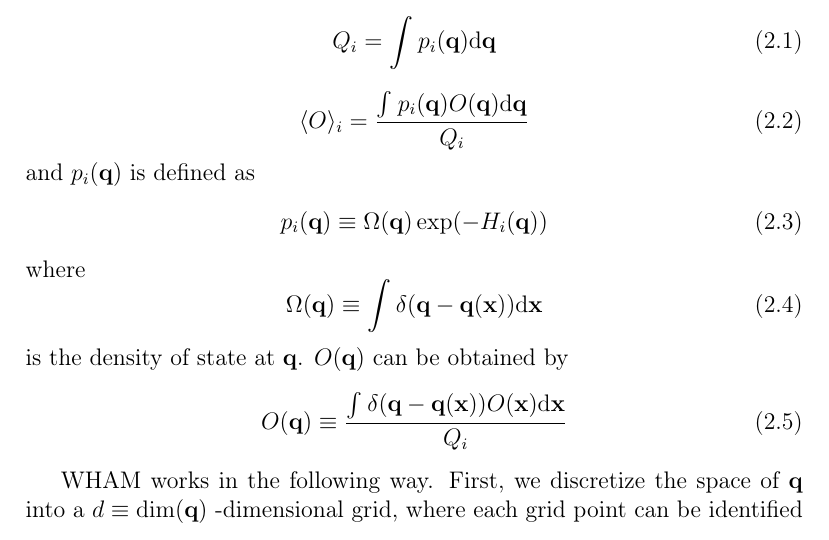
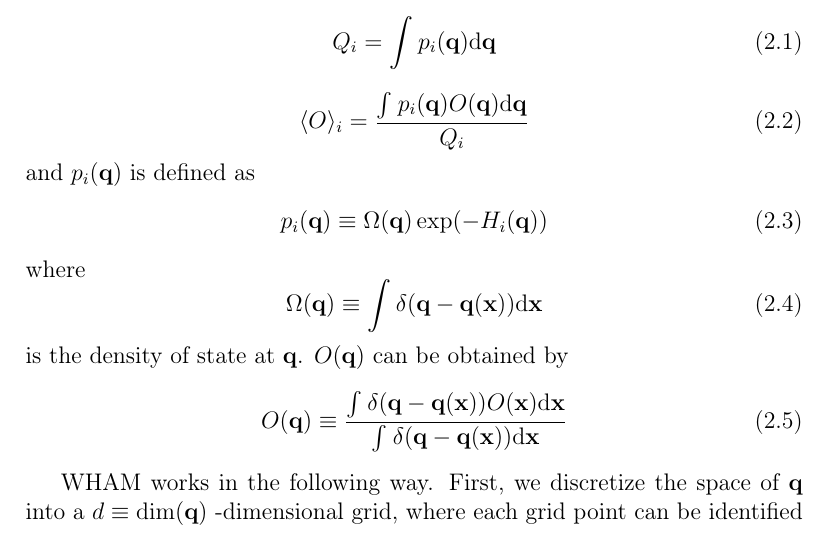
Before and after one commit to dejunlin/gwham, a LaTeX document (doc/doc.tex, which reads doc/theory.tex): part of page 3 of 7, cut so that both start at the same text. Compiled offline with pdfLaTeX.

Commit message:
fix equation 2.5

```diff
--- a/doc/theory.tex
+++ b/doc/theory.tex
@@ -24,7 +24,7 @@ where
 \end{equation}
 is the density of state at $\vect{q}$. $O(\vect{q})$ can be obtained by
 \begin{equation}
-O(\vect{q}) \equiv \frac{\intgrln{}{}{\delta(\vect{q}-\vect{q}(\vect{x}))O}{\vect{x}}}{Q_{i}}
+  O(\vect{q}) \equiv \frac{\intgrln{}{}{\delta(\vect{q}-\vect{q}(\vect{x}))O}{\vect{x}}}{\intgrlnnoarg{}{}{\delta(\vect{q}-\vect{q}(\vect{x}))}{\vect{x}}}
 \label{eq:O_q}
 \end{equation}
 
```
